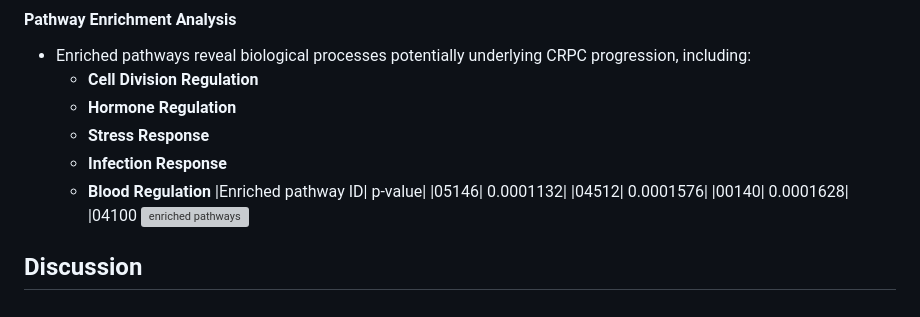
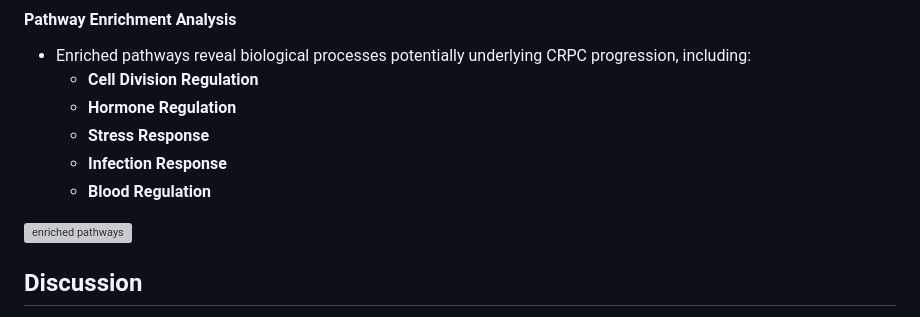
Before and after one commit to chinguyen19/Bioinformatics-projects, a Markdown page: Biological data analysis/README.md, the part around the change. GitHub-like rendering; grey boxes are pictures that could not be loaded.

```diff
--- a/Biological data analysis/README.md
+++ b/Biological data analysis/README.md
@@ -74,11 +74,7 @@ EDA involved exploring the transcript data to answer key questions, such as:
   - **Stress Response**
   - **Infection Response**
   - **Blood Regulation**
-|Enriched pathway ID| p-value|
-|05146| 0.0001132|
-|04512| 0.0001576|
-|00140| 0.0001628|
-|04100
+
 ![enriched pathways](https://github.com/chinguyen19/Bioinformatics-projects/assets/66997827/a41f7091-60a7-4b47-92eb-a01475de51d0)
 
 ## Discussion
```
